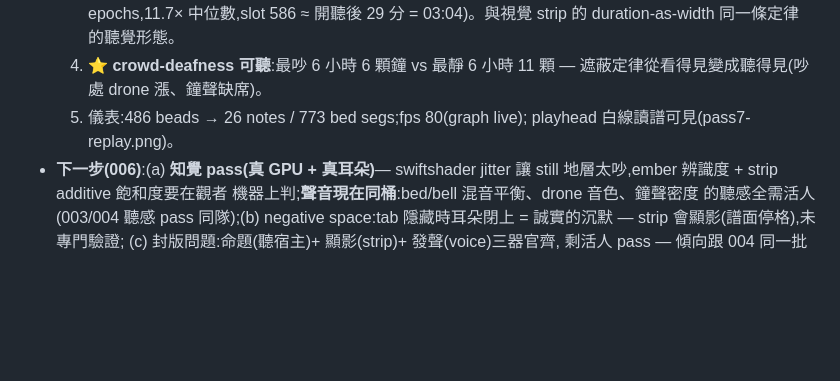
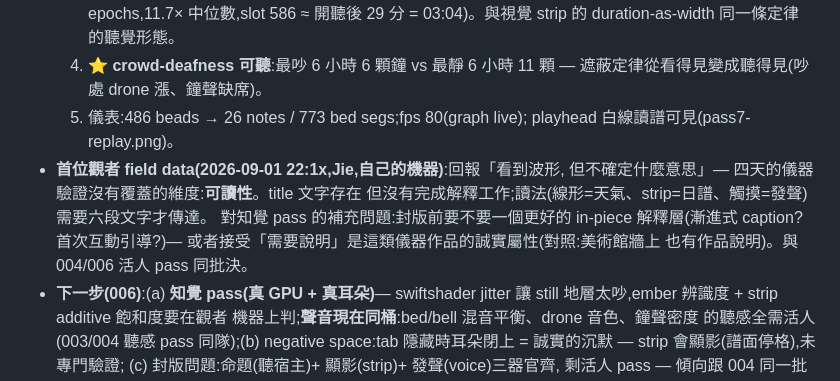
Before and after one commit to jieliou/substrate, a Markdown page: handoff.md, the part around the change. GitHub-like rendering; blank space fills up the shorter version.

Commit message:
handoff: 006 first-viewer field data — legibility gap (Jie, 09-01)

```diff
--- a/handoff.md
+++ b/handoff.md
@@ -154,6 +154,12 @@
      遮蔽定律從看得見變成聽得見(吵處 drone 漲、鐘聲缺席)。
   5. 儀表:486 beads → 26 notes / 773 bed segs;fps 80(graph live);
      playhead 白線讀譜可見(pass7-replay.png)。
+- **首位觀者 field data(2026-09-01 22:1x,Jie,自己的機器)**:回報「看到波形,
+  但不確定什麼意思」— 四天的儀器驗證沒有覆蓋的維度:**可讀性**。title 文字存在
+  但沒有完成解釋工作;讀法(線形=天氣、strip=日譜、觸摸=發聲)需要六段文字才傳達。
+  對知覺 pass 的補充問題:封版前要不要一個更好的 in-piece 解釋層(漸進式 caption?
+  首次互動引導?)— 或者接受「需要說明」是這類儀器作品的誠實屬性(對照:美術館牆上
+  也有作品說明)。與 004/006 活人 pass 同批決。
 - **下一步(006)**:(a) **知覺 pass(真 GPU + 真耳朵)**— swiftshader
   jitter 讓 still 地層太吵,ember 辨識度 + strip additive 飽和度要在觀者
   機器上判;**聲音現在同桶**:bed/bell 混音平衡、drone 音色、鐘聲密度
```
